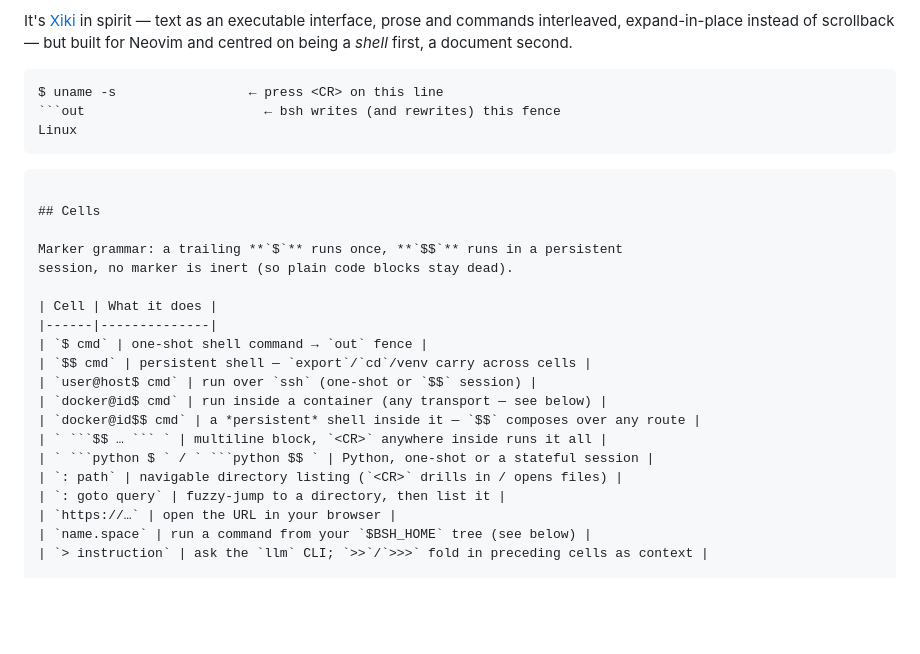
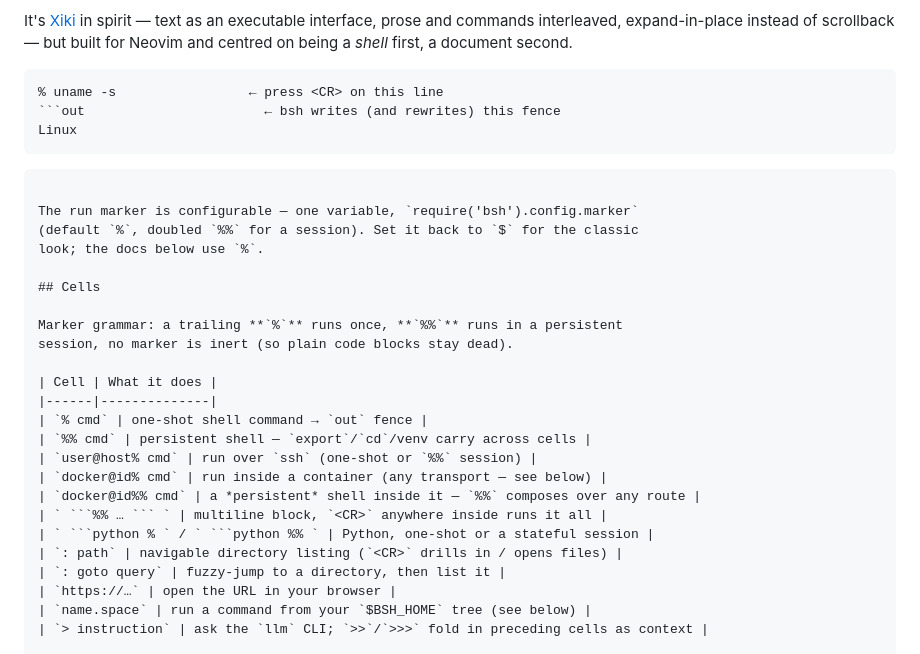
Before and after one commit to mktip/bsh.nvim, a Markdown page: README.md, the part around one of its changes. Drawn GitHub-style; blank space fills up the shorter version.

````diff
--- a/README.md
+++ b/README.md
@@ -14,26 +14,30 @@ prose and commands interleaved, expand-in-place instead of scrollback — but
 built for Neovim and centred on being a *shell* first, a document second.
 
 ```
-$ uname -s                 ← press <CR> on this line
+% uname -s                 ← press <CR> on this line
 ```out                       ← bsh writes (and rewrites) this fence
 Linux
 ```
 ```
 
+The run marker is configurable — one variable, `require('bsh').config.marker`
+(default `%`, doubled `%%` for a session). Set it back to `$` for the classic
+look; the docs below use `%`.
+
 ## Cells
 
-Marker grammar: a trailing **`$`** runs once, **`$$`** runs in a persistent
+Marker grammar: a trailing **`%`** runs once, **`%%`** runs in a persistent
 session, no marker is inert (so plain code blocks stay dead).
 
 | Cell | What it does |
 |------|--------------|
-| `$ cmd` | one-shot shell command → `out` fence |
-| `$$ cmd` | persistent shell — `export`/`cd`/venv carry across cells |
-| `user@host$ cmd` | run over `ssh` (one-shot or `$$` session) |
-| `docker@id$ cmd` | run inside a container (any transport — see below) |
-| `docker@id$$ cmd` | a *persistent* shell inside it — `$$` composes over any route |
-| ` ```$$ … ``` ` | multiline block, `<CR>` anywhere inside runs it all |
-| ` ```python $ ` / ` ```python $$ ` | Python, one-shot or a stateful session |
+| `% cmd` | one-shot shell command → `out` fence |
+| `%% cmd` | persistent shell — `export`/`cd`/venv carry across cells |
+| `user@host% cmd` | run over `ssh` (one-shot or `%%` session) |
+| `docker@id% cmd` | run inside a container (any transport — see below) |
+| `docker@id%% cmd` | a *persistent* shell inside it — `%%` composes over any route |
+| ` ```%% … ``` ` | multiline block, `<CR>` anywhere inside runs it all |
+| ` ```python % ` / ` ```python %% ` | Python, one-shot or a stateful session |
 | `: path` | navigable directory listing (`<CR>` drills in / opens files) |
 | `: goto query` | fuzzy-jump to a directory, then list it |
 | `https://…` | open the URL in your browser |
````
Also changed, not shown: other parts of README.md (+16 -16 lines), docs/design.md (+55 -50 lines).
